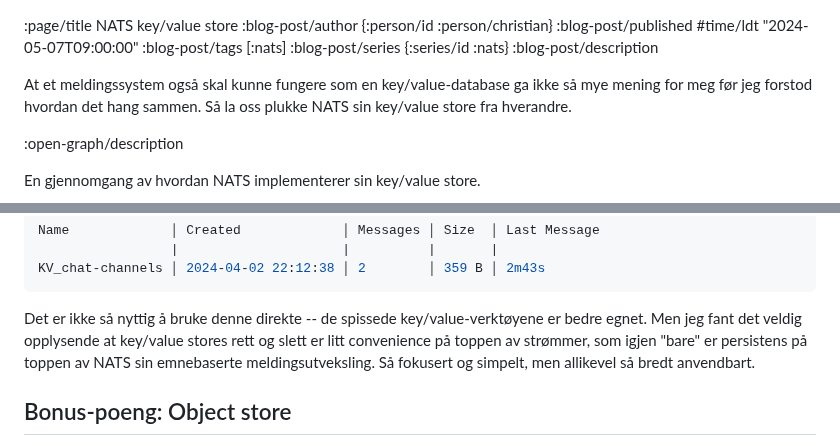
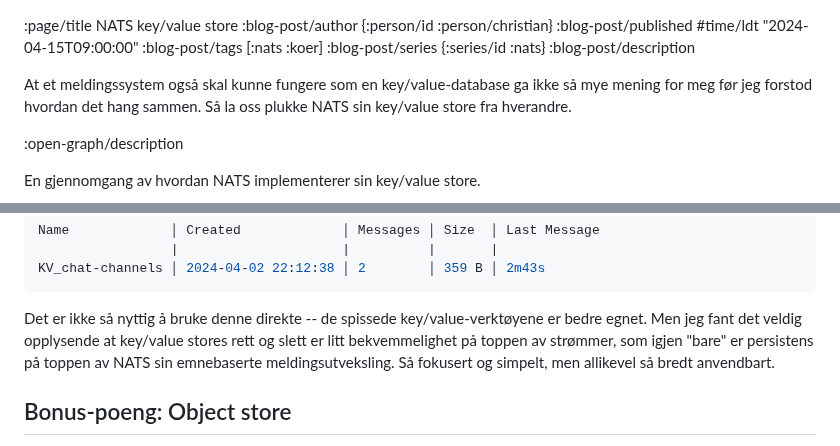
Before and after one commit to Mattilsynet/parenteser, a Markdown page: content/blog-posts/nats-kv.md, 2 parts joined by grey strips. Drawn GitHub-style.

Commit message:
Flikk litt på morgendagens bloggpost

```diff
--- a/content/blog-posts/nats-kv.md
+++ b/content/blog-posts/nats-kv.md
@@ -1,7 +1,7 @@
 :page/title NATS key/value store
 :blog-post/author {:person/id :person/christian}
-:blog-post/published #time/ldt "2024-05-07T09:00:00"
-:blog-post/tags [:nats]
+:blog-post/published #time/ldt "2024-04-15T09:00:00"
+:blog-post/tags [:nats :koer]
 :blog-post/series {:series/id :nats}
 :blog-post/description
 
@@ -108,9 +108,9 @@ KV_chat-channels │ 2024-04-02 22:12:38 │ 2        │ 359 B │ 2m43s
 
 Det er ikke så nyttig å bruke denne direkte -- de spissede key/value-verktøyene
 er bedre egnet. Men jeg fant det veldig opplysende at key/value stores rett og
-slett er litt convenience på toppen av strømmer, som igjen "bare" er persistens
-på toppen av NATS sin emnebaserte meldingsutveksling. Så fokusert og simpelt,
-men allikevel så bredt anvendbart.
+slett er litt bekvemmelighet på toppen av strømmer, som igjen "bare" er
+persistens på toppen av NATS sin emnebaserte meldingsutveksling. Så fokusert og
+simpelt, men allikevel så bredt anvendbart.
 
 ## Bonus-poeng: Object store
 
```
Also changed, not shown: other parts of content/blog-posts/nats-kv.md (+2 -2 lines).
